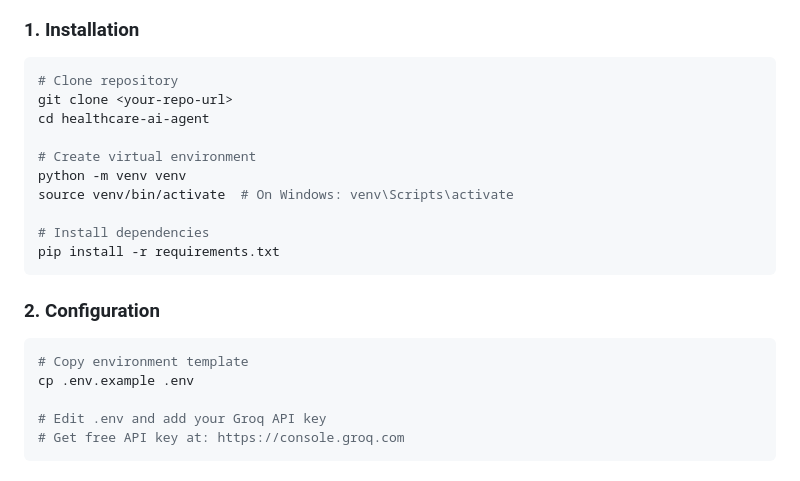
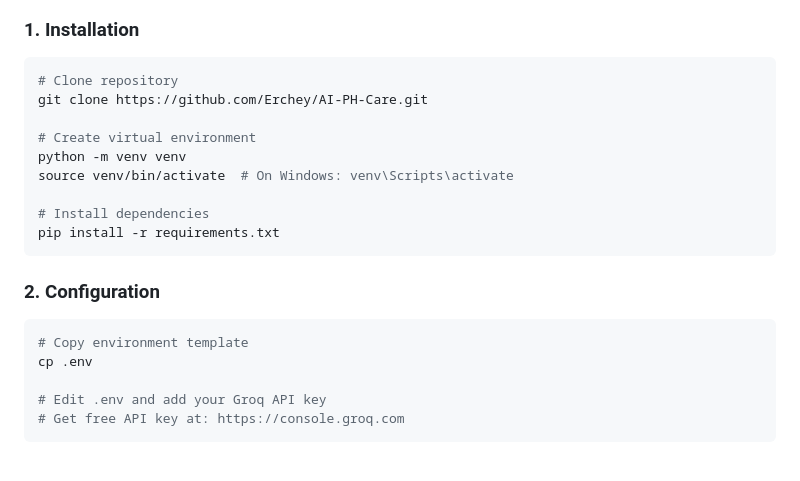
Before and after one commit to Erchey/AI-PH-Care, a Markdown page: README.md, the part around one of its changes. Rendered like a GitHub page.

````diff
--- a/README.md
+++ b/README.md
@@ -86,8 +86,7 @@ healthcare-ai-agent/
 
 ```bash
 # Clone repository
-git clone <your-repo-url>
-cd healthcare-ai-agent
+git clone https://github.com/Erchey/AI-PH-Care.git
 
 # Create virtual environment
 python -m venv venv
@@ -101,7 +100,7 @@ pip install -r requirements.txt
 
 ```bash
 # Copy environment template
-cp .env.example .env
+cp .env
 
 # Edit .env and add your Groq API key
 # Get free API key at: https://console.groq.com
````
Also changed, not shown: other parts of README.md (+0 -49 lines).
